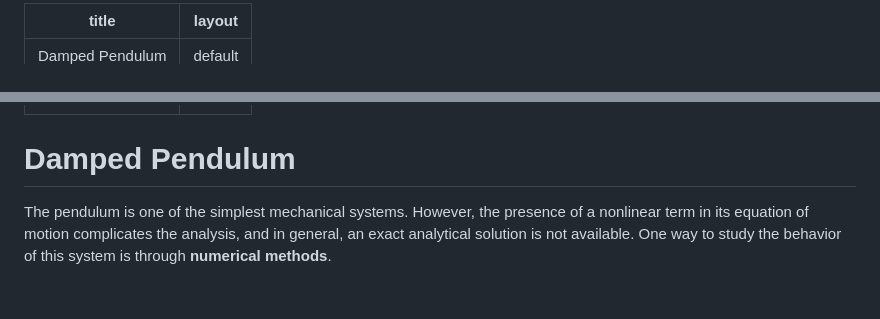
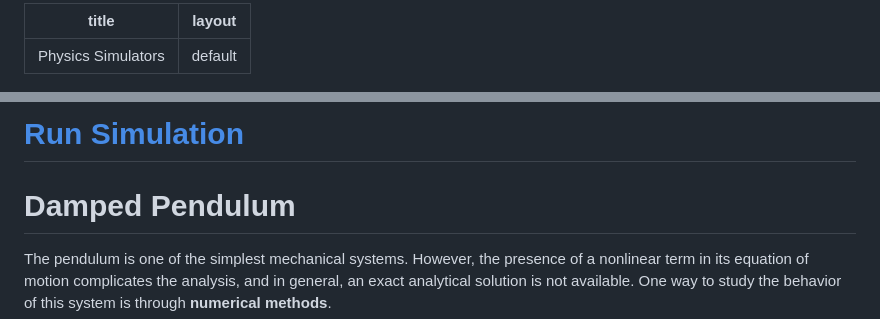
Before and after one commit to Jumelord/jumelord.github.io, a Markdown page: pasta/PENDULUM.md, 2 parts joined by grey strips. GitHub-like rendering; blank space fills up the shorter version.

```diff
--- a/pasta/PENDULUM.md
+++ b/pasta/PENDULUM.md
@@ -1,5 +1,5 @@
 ---
-title: "Damped Pendulum"
+title: "Physics Simulators"
 layout: default
 ---
 
@@ -10,3 +26,4 @@ layout: default
+# [Run Simulation](./jogo/index.html)
 
 # Damped Pendulum
 
```
Also changed, not shown: other parts of pasta/PENDULUM.md (+20 -4 lines).
